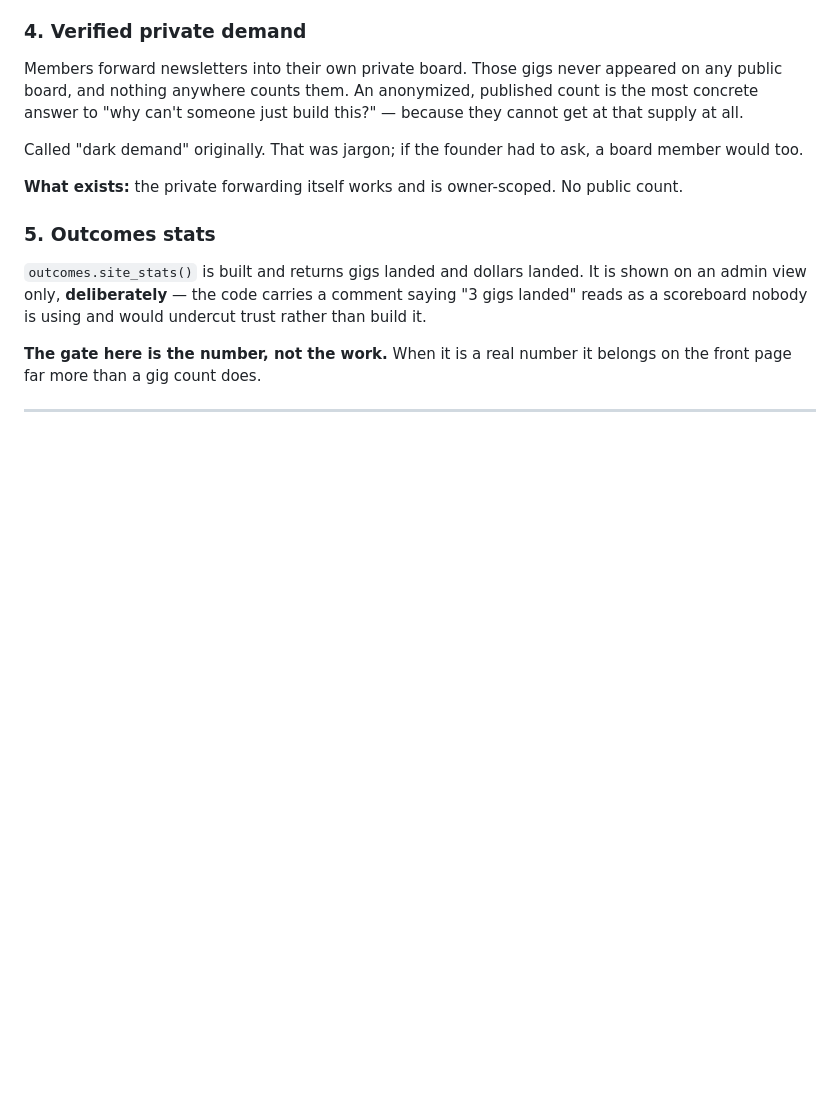
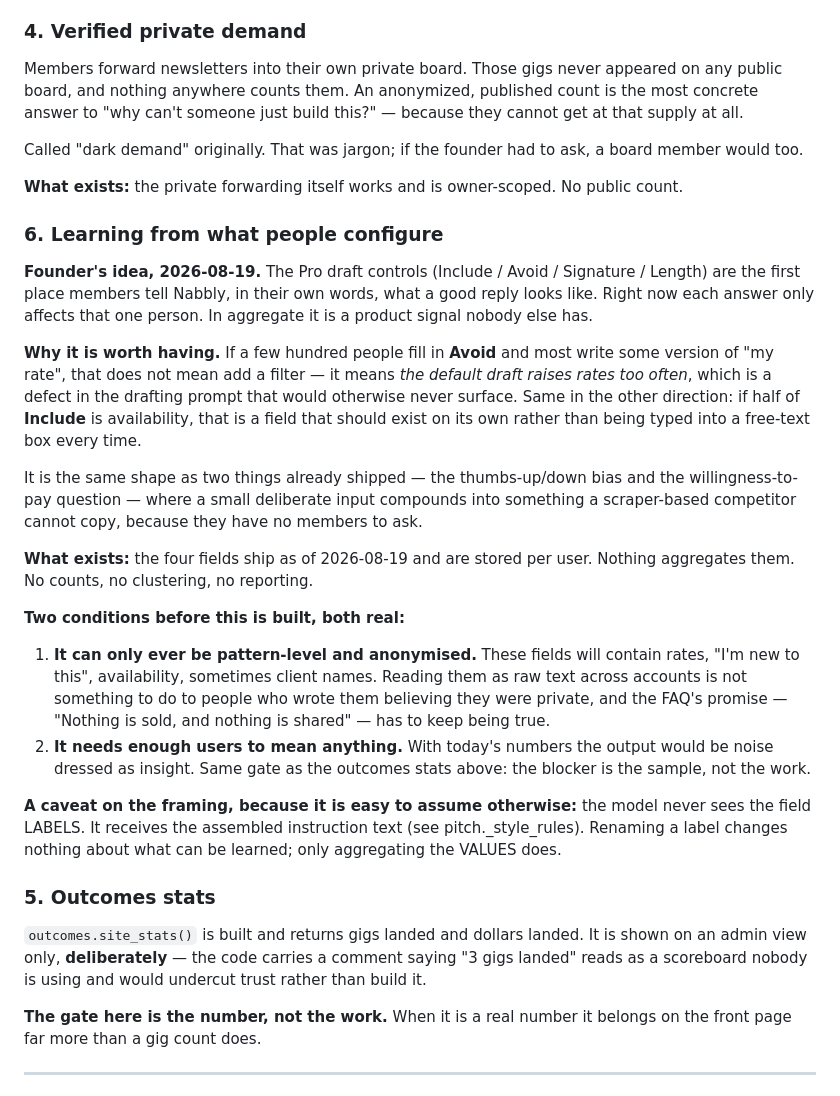
Before and after one commit to onelonelycow/dartly, a Markdown page: ROADMAP.md, the part around the change. Rendered like a GitHub page; blank space fills up the shorter version.

Commit message:
Roadmap: learning from what people configure
Founder's idea, and it belongs in the defensibility section rather than the
revenue one — it makes the product harder to copy, it does not sell anything.

The Pro draft controls shipped today are the first place a member tells Nabbly
in their own words what a good reply looks like. Each answer currently affects
only that person. In aggregate it is a signal nobody else has: if most people
who fill in Avoid write some version of "my rate", that is not a filter to
build, it is evidence the default draft raises rates too often — a defect in
the prompt that would never otherwise surface.

Recorded with the two conditions that actually gate it. It can only ever be
pattern-level and anonymised, because those fields will hold rates,
availability and sometimes client names, and the public FAQ promises nothing
is sold or shared. And it needs enough members to be signal rather than noise
— the same gate as the outcomes stats sitting above it.

Also recorded one correction to the framing, since it is easy to assume
otherwise: the model never sees the field labels, only the assembled
instruction text. Renaming Include/Avoid changes nothing about what can be
learned. Aggregating the values is the whole idea.

Co-Authored-By: Claude Opus 5 <noreply@anthropic.com>

```diff
--- a/ROADMAP.md
+++ b/ROADMAP.md
@@ -101,6 +101,44 @@ board member would too.
 
 **What exists:** the private forwarding itself works and is owner-scoped. No
 public count.
+
+### 6. Learning from what people configure
+
+**Founder's idea, 2026-08-19.** The Pro draft controls (Include / Avoid /
+Signature / Length) are the first place members tell Nabbly, in their own
+words, what a good reply looks like. Right now each answer only affects that
+one person. In aggregate it is a product signal nobody else has.
+
+**Why it is worth having.** If a few hundred people fill in **Avoid** and most
+write some version of "my rate", that does not mean add a filter — it means
+*the default draft raises rates too often*, which is a defect in the drafting
+prompt that would otherwise never surface. Same in the other direction: if
+half of **Include** is availability, that is a field that should exist on its
+own rather than being typed into a free-text box every time.
+
+It is the same shape as two things already shipped — the thumbs-up/down bias
+and the willingness-to-pay question — where a small deliberate input compounds
+into something a scraper-based competitor cannot copy, because they have no
+members to ask.
+
+**What exists:** the four fields ship as of 2026-08-19 and are stored per user.
+Nothing aggregates them. No counts, no clustering, no reporting.
+
+**Two conditions before this is built, both real:**
+
+1. **It can only ever be pattern-level and anonymised.** These fields will
+   contain rates, "I'm new to this", availability, sometimes client names.
+   Reading them as raw text across accounts is not something to do to people
+   who wrote them believing they were private, and the FAQ's promise —
+   "Nothing is sold, and nothing is shared" — has to keep being true.
+2. **It needs enough users to mean anything.** With today's numbers the output
+   would be noise dressed as insight. Same gate as the outcomes stats above:
+   the blocker is the sample, not the work.
+
+**A caveat on the framing, because it is easy to assume otherwise:** the model
+never sees the field LABELS. It receives the assembled instruction text (see
+pitch._style_rules). Renaming a label changes nothing about what can be
+learned; only aggregating the VALUES does.
 
 ### 5. Outcomes stats
 
```
